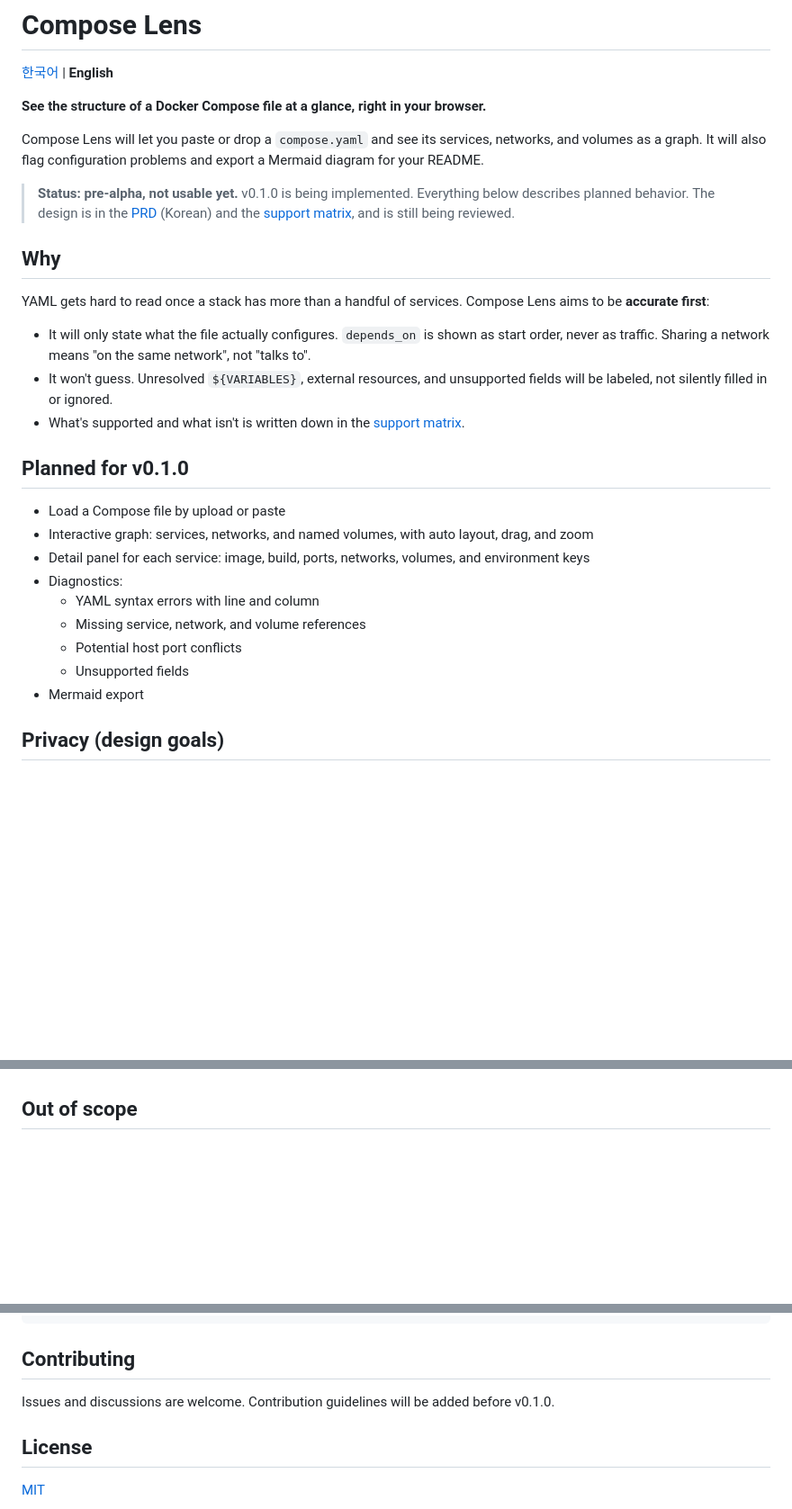
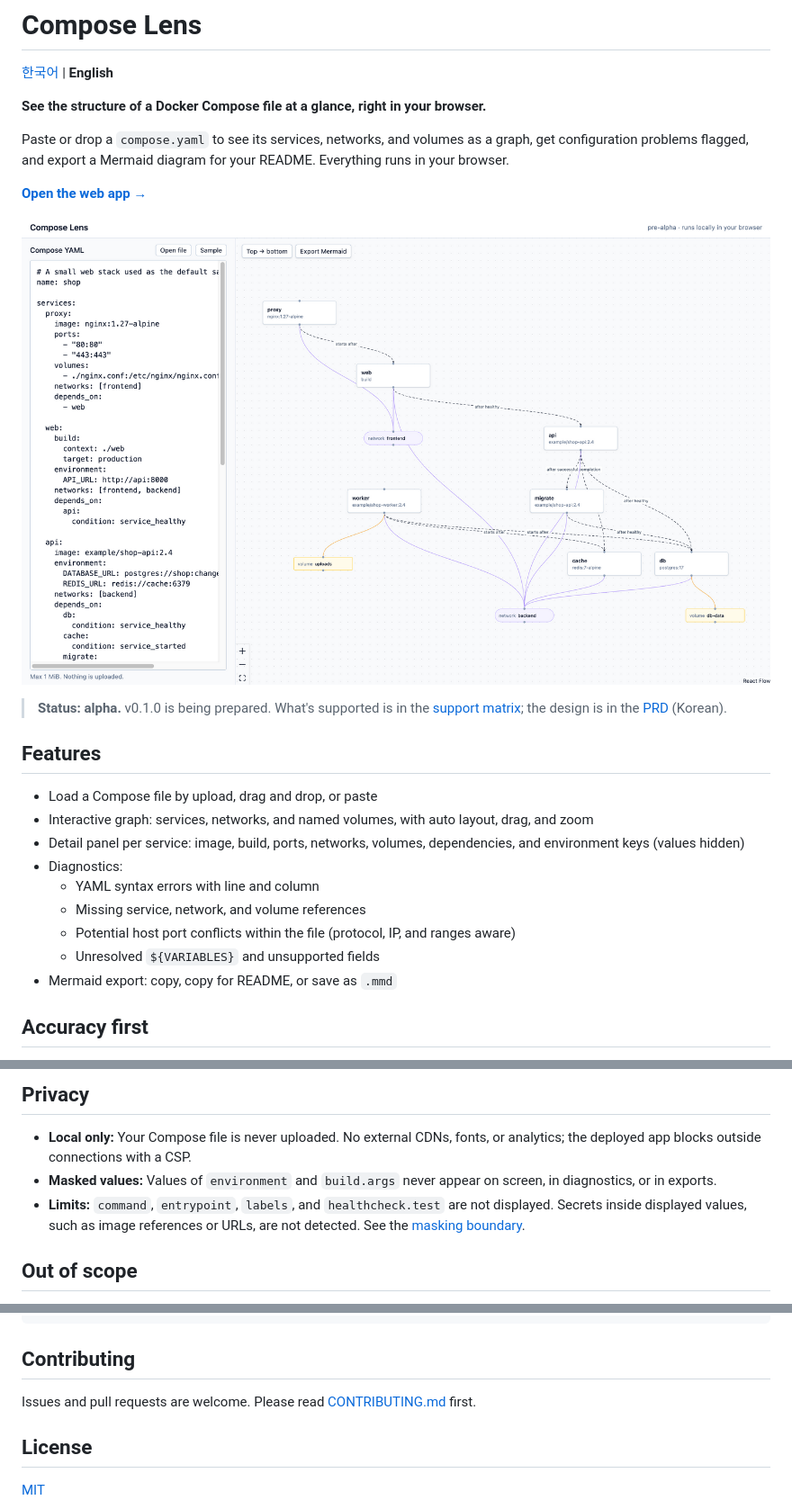
Before and after one commit to sik-yong/compose-lens, a Markdown page: README.en.md, 3 parts joined by grey strips. Shown at 90% size. GitHub-like rendering; pictures changed too: docs/images/screenshot.png (added); blank space fills up the shorter version.

```diff
--- a/README.en.md
+++ b/README.en.md
@@ -4,29 +4,25 @@
 
 **See the structure of a Docker Compose file at a glance, right in your browser.**
 
-Compose Lens will let you paste or drop a `compose.yaml` and see its services, networks, and volumes as a graph. It will also flag configuration problems and export a Mermaid diagram for your README.
+Paste or drop a `compose.yaml` to see its services, networks, and volumes as a graph, get configuration problems flagged, and export a Mermaid diagram for your README. Everything runs in your browser.
 
-> **Status: pre-alpha, not usable yet.** v0.1.0 is being implemented. Everything below describes planned behavior. The design is in the [PRD](docs/PRD.md) (Korean) and the [support matrix](docs/support-matrix.md), and is still being reviewed.
+**[Open the web app →](https://sik-yong.github.io/compose-lens/)**
 
-## Why
+![Compose Lens: a Compose YAML editor on the left and a graph of services, networks, and volumes on the right](docs/images/screenshot.png)
 
-YAML gets hard to read once a stack has more than a handful of services. Compose Lens aims to be **accurate first**:
+> **Status: alpha.** v0.1.0 is being prepared. What's supported is in the [support matrix](docs/support-matrix.md); the design is in the [PRD](docs/PRD.md) (Korean).
 
-- It will only state what the file actually configures. `depends_on` is shown as start order, never as traffic. Sharing a network means "on the same network", not "talks to".
-- It won't guess. Unresolved `${VARIABLES}`, external resources, and unsupported fields will be labeled, not silently filled in or ignored.
-- What's supported and what isn't is written down in the [support matrix](docs/support-matrix.md).
+## Features
 
-## Planned for v0.1.0
-
-- Load a Compose file by upload or paste
+- Load a Compose file by upload, drag and drop, or paste
 - Interactive graph: services, networks, and named volumes, with auto layout, drag, and zoom
-- Detail panel for each service: image, build, ports, networks, volumes, and environment keys
+- Detail panel per service: image, build, ports, networks, volumes, dependencies, and environment keys (values hidden)
 - Diagnostics:
   - YAML syntax errors with line and column
   - Missing service, network, and volume references
-  - Potential host port conflicts
-  - Unsupported fields
-- Mermaid export
+  - Potential host port conflicts within the file (protocol, IP, and ranges aware)
+  - Unresolved `${VARIABLES}` and unsupported fields
+- Mermaid export: copy, copy for README, or save as `.mmd`
 
-## Privacy (design goals)
+## Accuracy first
 
@@ -36,3 +72,8 @@ YAML gets hard to read once a stack has more than a handful of services. Compose
+## Privacy
+
+- **Local only:** Your Compose file is never uploaded. No external CDNs, fonts, or analytics; the deployed app blocks outside connections with a CSP.
+- **Masked values:** Values of `environment` and `build.args` never appear on screen, in diagnostics, or in exports.
+- **Limits:** `command`, `entrypoint`, `labels`, and `healthcheck.test` are not displayed. Secrets inside displayed values, such as image references or URLs, are not detected. See the [masking boundary](docs/support-matrix.md#masking-boundary).
 
 ## Out of scope
 
@@ -63,7 +104,7 @@ npm run check   # typecheck, test, and build all workspaces
 
 ## Contributing
 
-Issues and discussions are welcome. Contribution guidelines will be added before v0.1.0.
+Issues and pull requests are welcome. Please read [CONTRIBUTING.md](CONTRIBUTING.md) first.
 
 ## License
 
```
Also changed, not shown: other parts of README.en.md (+43 -3 lines), CONTRIBUTING.md (added, +53 -0 lines), README.md (+60 -19 lines), 8 other files.
